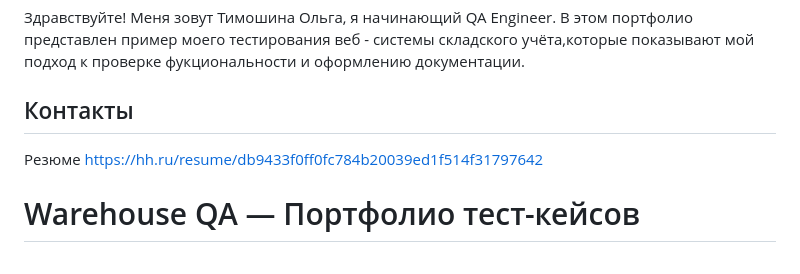
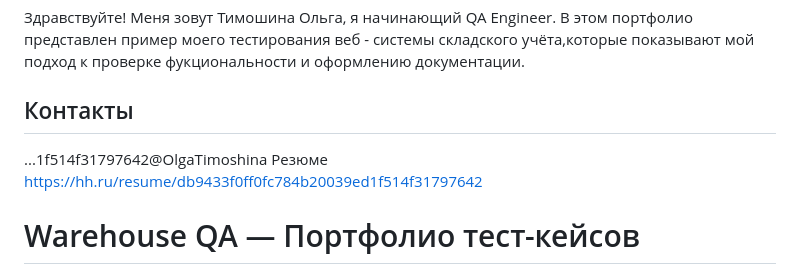
Before and after one commit to olga-timoshina/whdj, a Markdown page: README.md, the part around the change. Drawn GitHub-style.

```diff
--- a/README.md
+++ b/README.md
@@ -4,6 +4,7 @@
 В этом портфолио представлен пример моего тестирования веб - системы складского учёта,которые показывают мой подход к проверке фукциональности и оформлению документации.
 
 ## Контакты
+...1f514f31797642@OlgaTimoshina
 Резюме https://hh.ru/resume/db9433f0ff0fc784b20039ed1f514f31797642
 
 
```
